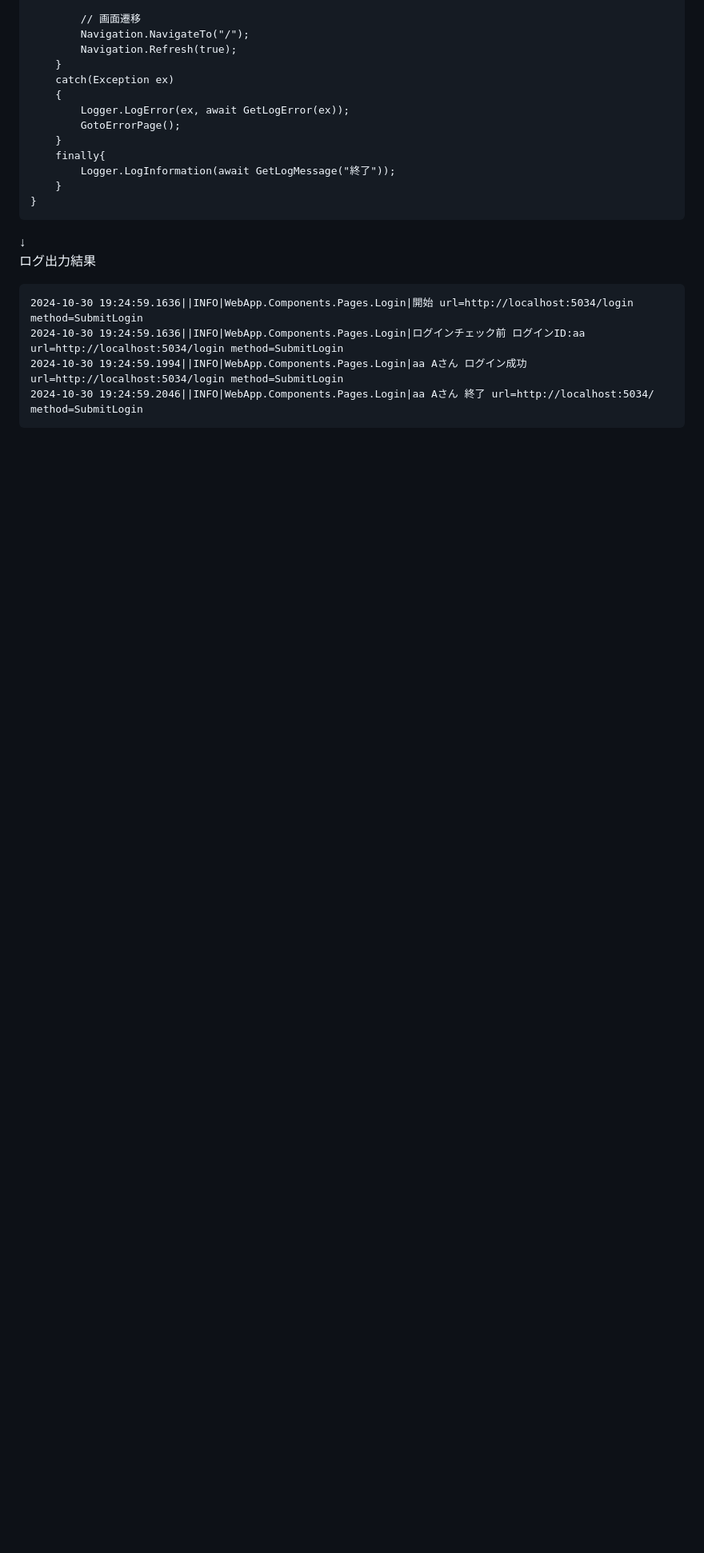
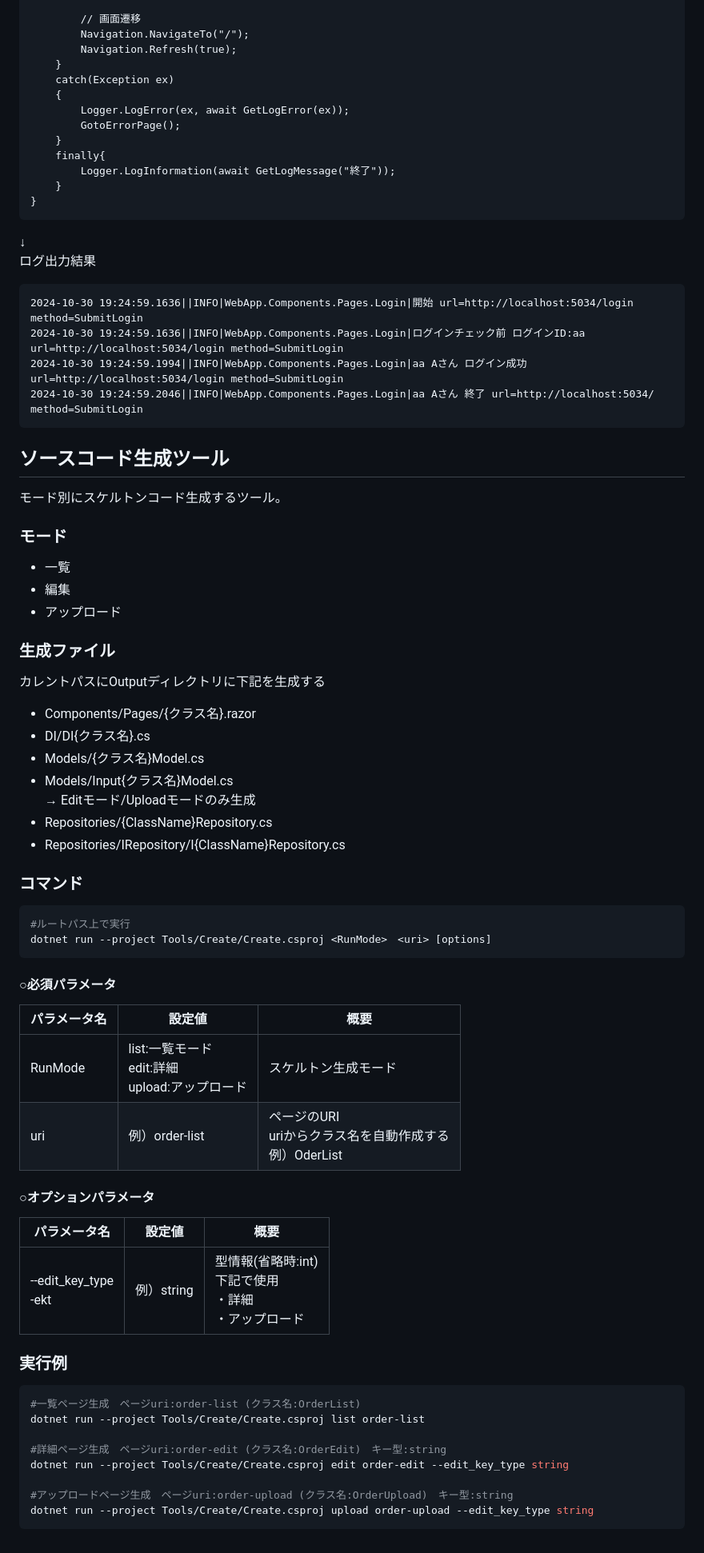
Before and after one commit to kazenetu/BlazorSSR-Practice, a Markdown page: README.md, the part around the change printed below. Shown: that part at 80% size. Drawn GitHub-style; blank space fills up the shorter version.

Commit message:
Readmeにツールコマンドを追記 #87

````diff
--- a/README.md
+++ b/README.md
@@ -113,3 +118,52 @@ private async void SubmitLogin(EditContext editContext)
 2024-10-30 19:24:59.1994||INFO|WebApp.Components.Pages.Login|aa Aさん ログイン成功 url=http://localhost:5034/login method=SubmitLogin
 2024-10-30 19:24:59.2046||INFO|WebApp.Components.Pages.Login|aa Aさん 終了 url=http://localhost:5034/ method=SubmitLogin
 ```
+
+## ソースコード生成ツール
+モード別にスケルトンコード生成するツール。
+### モード
+* 一覧
+* 編集
+* アップロード
+
+### 生成ファイル
+カレントパスにOutputディレクトリに下記を生成する
+* Components/Pages/{クラス名}.razor
+* DI/DI{クラス名}.cs
+* Models/{クラス名}Model.cs
+* Models/Input{クラス名}Model.cs
+  → Editモード/Uploadモードのみ生成
+* Repositories/{ClassName}Repository.cs
+* Repositories/IRepository/I{ClassName}Repository.cs
+
+### コマンド
+```sh
+#ルートパス上で実行
+dotnet run --project Tools/Create/Create.csproj <RunMode>　<uri> [options]
+```
+
+<h4>○必須パラメータ</h4>
+
+|パラメータ名|設定値|概要|
+|---|---|---|
+|RunMode|list:一覧モード<br>edit:詳細<br>upload:アップロード|スケルトン生成モード|
+|uri|例）order-list|ページのURI<br>uriからクラス名を自動作成する<br>例）OderList|
+
+
+<h4>○オプションパラメータ</h4>
+
+|パラメータ名|設定値|概要|
+|---|---|---|
+|--edit_key_type<br>-ekt|例）string|型情報(省略時:int)<br>下記で使用<br>・詳細<br>・アップロード|
+
+### 実行例
+```sh
+#一覧ページ生成　ページuri:order-list (クラス名:OrderList)
+dotnet run --project Tools/Create/Create.csproj list order-list
+
+#詳細ページ生成　ページuri:order-edit (クラス名:OrderEdit)　キー型:string
+dotnet run --project Tools/Create/Create.csproj edit order-edit --edit_key_type string
+
+#アップロードページ生成　ページuri:order-upload (クラス名:OrderUpload)　キー型:string
+dotnet run --project Tools/Create/Create.csproj upload order-upload --edit_key_type string
+```
````
Also changed, not shown: other parts of README.md (+5 -0 lines).
